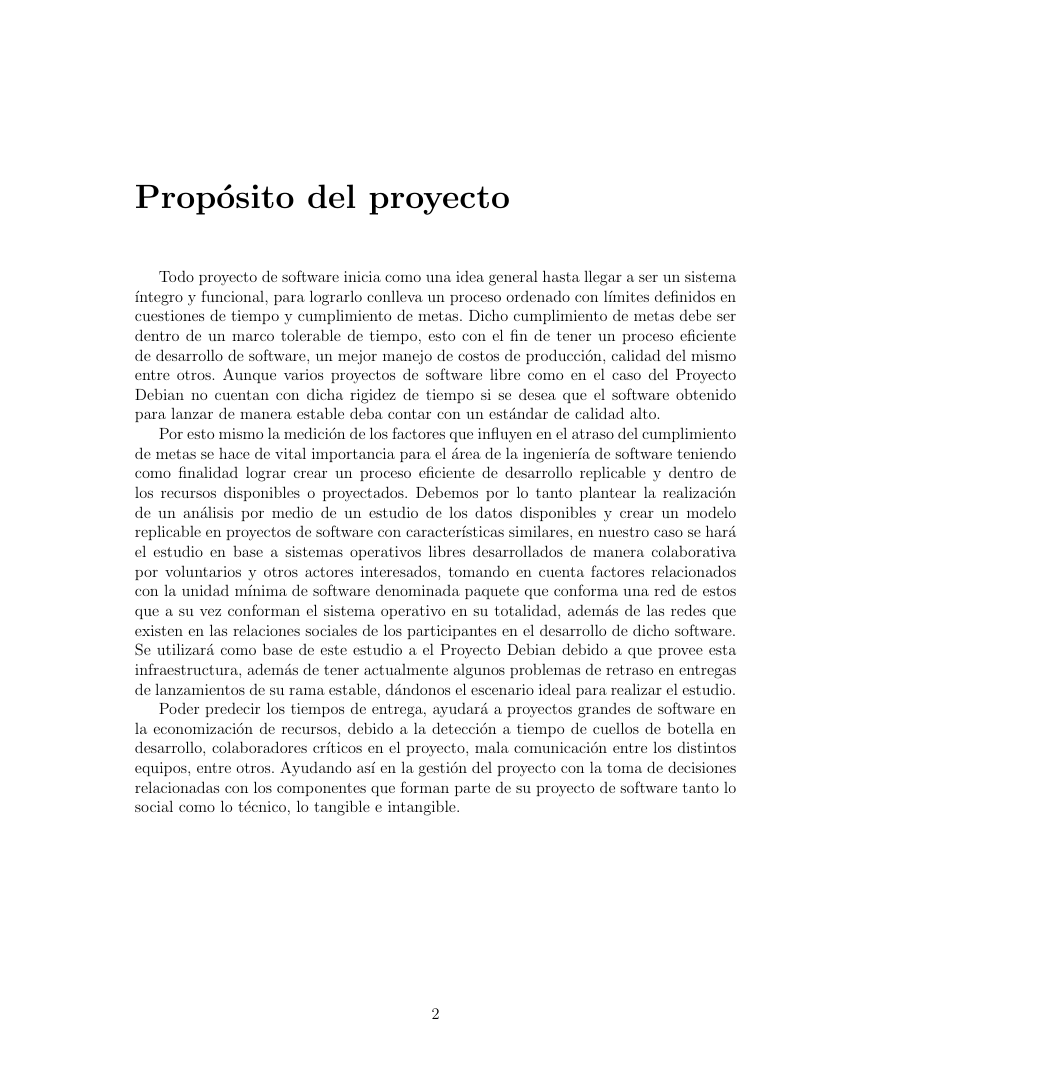
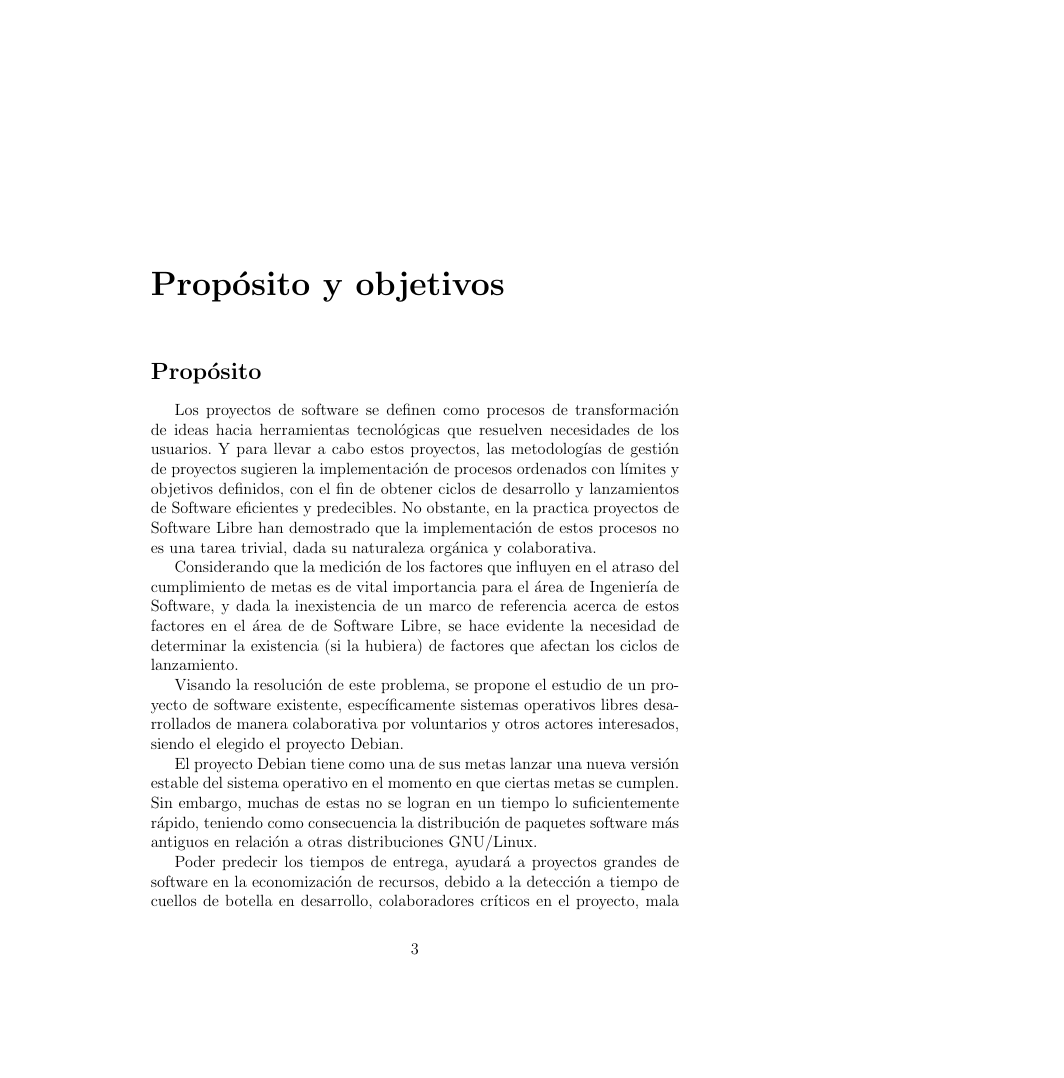
Before and after one commit to aranaX/protocolo, a LaTeX document (protocolo.tex): page 3 of 9 before the commit and page 4 of 20 after it. Compiled offline with pdfLaTeX.

Commit message:
Agregando demostración de texto fluido en proposito.
Agregando secciones requeridas por revisor de tesis

Agregando estructura dummy de .bib

```diff
--- a/protocolo.tex
+++ b/protocolo.tex
@@ -26,37 +26,50 @@ sociales:   Caso   practico    Debian   GNU/Linux}
 \maketitle
 
 \tableofcontents
-\chapter*{Propósito del proyecto}
 
-Todo proyecto de software inicia como  una idea general hasta llegar a
-ser un sistema íntegro y  funcional, para lograrlo conlleva un proceso
-ordenado con límites definidos en  cuestiones de tiempo y cumplimiento
-de metas.   Dicho cumplimiento de  metas debe  ser dentro de  un marco
-tolerable de tiempo, esto con el  fin de tener un proceso eficiente de
-desarrollo  de software,  un  mejor manejo  de  costos de  producción,
-calidad del  mismo entre  otros. Aunque  varios proyectos  de software
-libre como en el caso del Proyecto Debian no cuentan con dicha rigidez
-de tiempo si  se desea que el software obtenido  para lanzar de manera
-estable deba contar con un estándar de calidad alto.
+\chapter*{Resumen}
+%Se puede crear a partir de la introducción, en el protocolo no es
+%necesario que incluya una introducción detallada
 
-Por esto mismo  la medición de los factores que  influyen en el atraso
-del cumplimiento de metas se hace de vital importancia para el área de
-la  ingeniería de  software teniendo  como finalidad  lograr crear  un
-proceso eficiente  de desarrollo replicable  y dentro de  los recursos
-disponibles  o   proyectados.  Debemos   por  lo  tanto   plantear  la
-realización  de un  análisis  por medio  de un  estudio  de los  datos
-disponibles y crear un modelo  replicable en proyectos de software con
-características similares, en nuestro caso  se hará el estudio en base
-a sistemas operativos libres  desarrollados de manera colaborativa por
-voluntarios y  otros actores  interesados, tomando en  cuenta factores
-relacionados con la  unidad mínima de software  denominada paquete que
-conforma una red de estos que  a su vez conforman el sistema operativo
-en su  totalidad, además de  las redes  que existen en  las relaciones
-sociales de los  participantes en el desarrollo de  dicho software. Se
-utilizará como base de este estudio  a el Proyecto Debian debido a que
-provee  esta  infraestructura,  además de  tener  actualmente  algunos
-problemas de retraso  en entregas de lanzamientos de  su rama estable,
-dándonos el escenario ideal para realizar el estudio.
+\chapter*{Propósito y objetivos}
+
+%TODO Porque se hace
+\section*{Propósito}
+%Situación actual
+Los proyectos de software se definen como procesos de  transformación
+de ideas hacia herramientas tecnológicas que resuelven necesidades de
+los usuarios. Y para llevar a cabo estos proyectos, las metodologías
+de gestión de proyectos sugieren la implementación de  procesos
+ordenados con límites y objetivos definidos, con el fin de obtener
+ciclos de desarrollo y lanzamientos de Software eficientes y
+predecibles.   No obstante, en la practica proyectos de Software
+Libre han demostrado que la implementación
+de estos procesos no  es una tarea trivial, dada su naturaleza
+orgánica y colaborativa.
+
+%Problematica
+Considerando que la medición de los factores que  influyen en el
+atraso  del cumplimiento de metas es de vital importancia para el
+área de  Ingeniería de Software, y dada la inexistencia de un marco
+de referencia acerca de estos factores en el área de de Software
+Libre, se hace evidente la necesidad de determinar la existencia (si
+la hubiera) de factores que afectan los ciclos de lanzamiento.
+
+%Como encaja este estudio
+%TODO ver versión anterior para ver como se "despersonaliza"
+Visando la resolución de este problema, se propone el
+estudio de un proyecto de software existente, específicamente
+sistemas operativos  libres  desarrollados de manera colaborativa por
+voluntarios y  otros actores  interesados, siendo el elegido el
+proyecto Debian.
+
+%Detalles del estudio
+El proyecto Debian tiene como una de sus metas lanzar
+una  nueva versión estable del  sistema operativo en  el momento en
+que ciertas  metas se cumplen. Sin embargo, muchas de estas no se
+logran en un tiempo lo suficientemente rápido, teniendo como
+consecuencia la distribución de paquetes software más antiguos en
+relación a  otras distribuciones GNU/Linux.
 
 Poder predecir los tiempos de  entrega, ayudará a proyectos grandes de
 software  en la  economización de  recursos, debido  a la  detección a
@@ -67,4 +80,3 @@ decisiones relacionadas  con los  componentes que  forman parte  de su
 proyecto de  software tanto lo social  como lo técnico, lo  tangible e
 intangible.
 
-\chapter*{Introducción} En  el área de administración  de software una
```
Also changed, not shown: protocolo.bib (added), protocolo.pdf, protocolo.tex (78 more changed lines), 1 other file.
